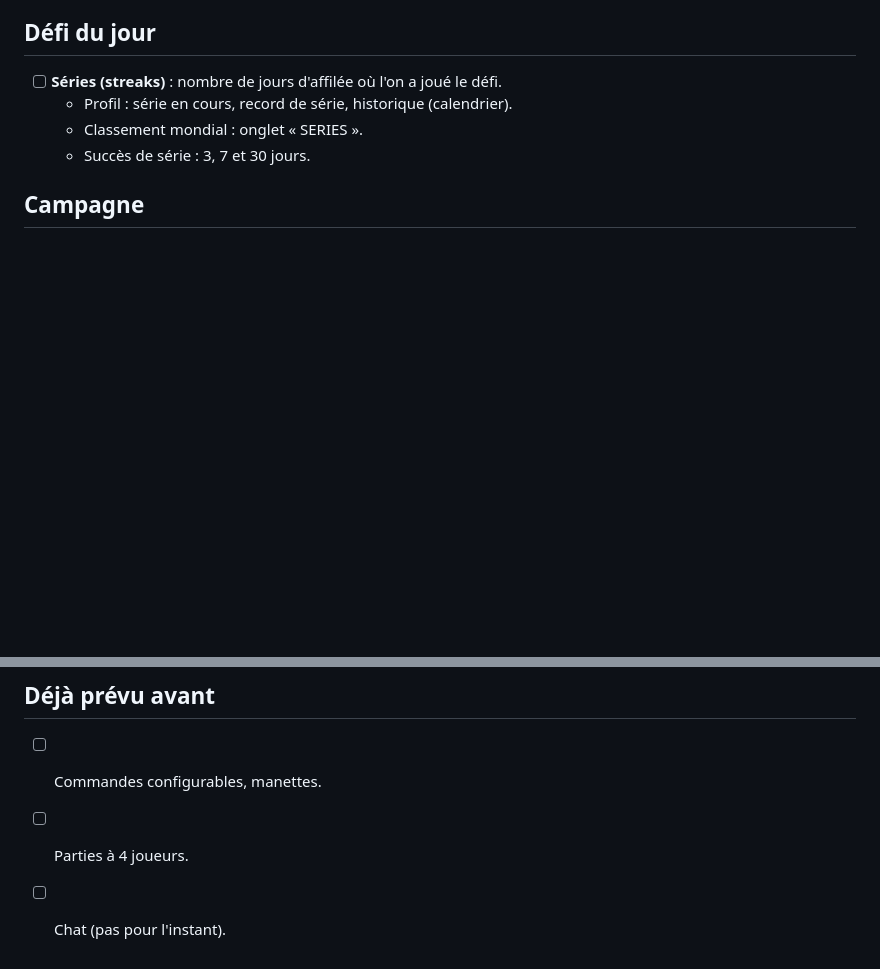
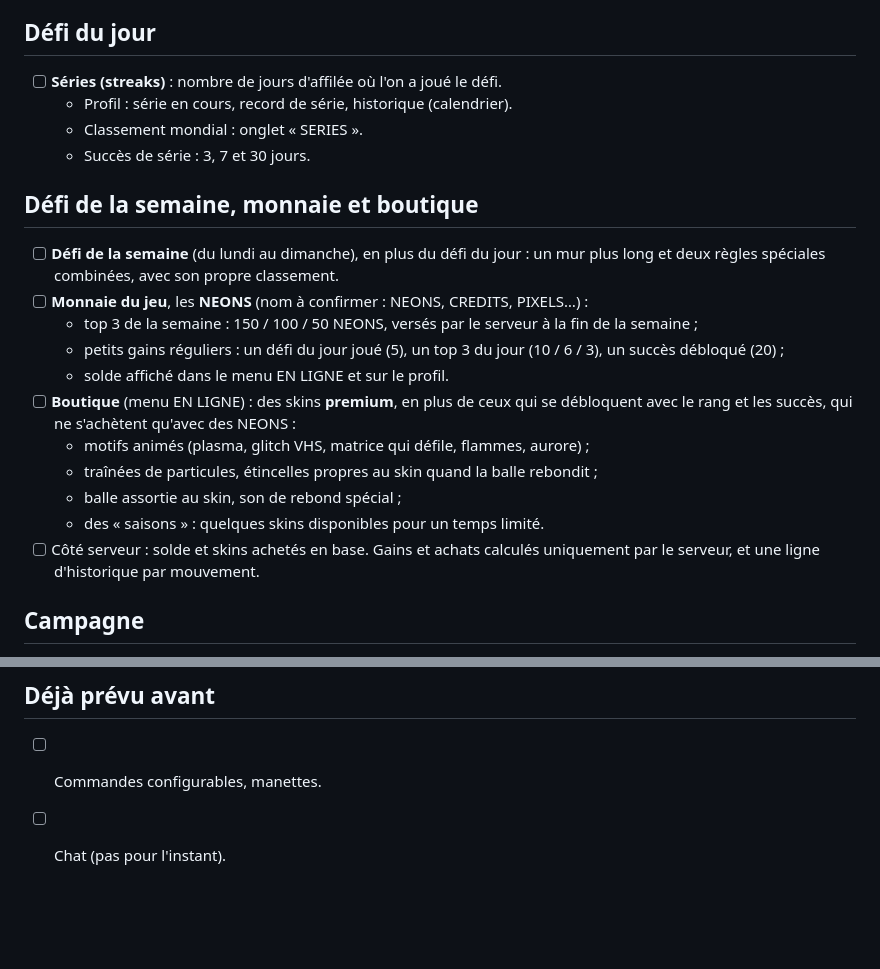
Before and after one commit to thomas-pns/neon-breaker, a Markdown page: FEUILLE_DE_ROUTE.md, 2 parts joined by grey strips. GitHub-like rendering; blank space fills up the shorter version.

Commit message:
Feuille de route : défi de la semaine, monnaie et boutique
Co-Authored-By: Claude Opus 5.5 <noreply@anthropic.com>
Claude-Session: https://claude.ai/code/session_01R5CXEH4QojF1QY2pysbt43

```diff
--- a/FEUILLE_DE_ROUTE.md
+++ b/FEUILLE_DE_ROUTE.md
@@ -84,6 +84,23 @@ Idées et corrections notées pour les prochaines versions (retours de Thomas ap
   - Classement mondial : onglet « SERIES ».
   - Succès de série : 3, 7 et 30 jours.
 
+## Défi de la semaine, monnaie et boutique
+
+- [ ] **Défi de la semaine** (du lundi au dimanche), en plus du défi du jour : un mur plus long et
+  deux règles spéciales combinées, avec son propre classement.
+- [ ] **Monnaie du jeu**, les **NEONS** (nom à confirmer : NEONS, CREDITS, PIXELS…) :
+  - top 3 de la semaine : 150 / 100 / 50 NEONS, versés par le serveur à la fin de la semaine ;
+  - petits gains réguliers : un défi du jour joué (5), un top 3 du jour (10 / 6 / 3), un succès débloqué (20) ;
+  - solde affiché dans le menu EN LIGNE et sur le profil.
+- [ ] **Boutique** (menu EN LIGNE) : des skins **premium**, en plus de ceux qui se débloquent avec
+  le rang et les succès, qui ne s'achètent qu'avec des NEONS :
+  - motifs animés (plasma, glitch VHS, matrice qui défile, flammes, aurore) ;
+  - traînées de particules, étincelles propres au skin quand la balle rebondit ;
+  - balle assortie au skin, son de rebond spécial ;
+  - des « saisons » : quelques skins disponibles pour un temps limité.
+- [ ] Côté serveur : solde et skins achetés en base. Gains et achats calculés uniquement par
+  le serveur, et une ligne d'historique par mouvement.
+
 ## Campagne
 
 - [ ] **Carte du monde** façon Geometry Dash / carte de jeu de plateforme :
@@ -110,5 +127,4 @@ Idées et corrections notées pour les prochaines versions (retours de Thomas ap
 ## Déjà prévu avant
 
 - [ ] Commandes configurables, manettes.
-- [ ] Parties à 4 joueurs.
 - [ ] Chat (pas pour l'instant).
```
